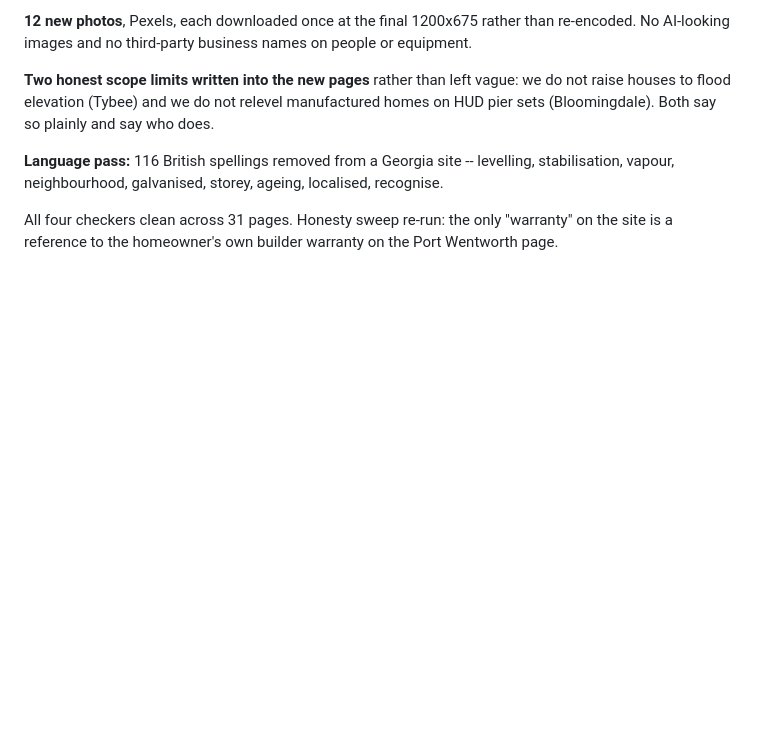
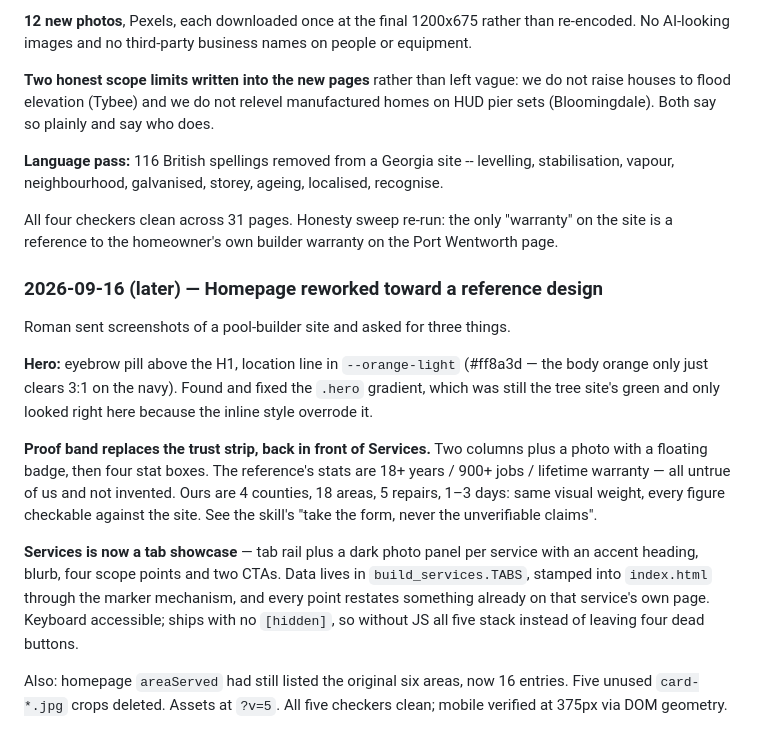
Before and after one commit to roman2002bol-pixel/savannah-foundation-repair, a Markdown page: STATUS.md, the part around the change. Rendered like a GitHub page; blank space fills up the shorter version.

Commit message:
Record the reference-design rule: copy the shape, not the claim
The pool-builder reference leads with 18+ YEARS BUILDING / 900+ POOLS
COMPLETED / Lifetime SHELL WARRANTY. Reproducing that block with
plausible numbers would have been the fabricated-trust-claim line arriving
disguised as a layout request. The skill now states the test -- is this a
shape or a claim? -- and the worked substitution.

Co-Authored-By: Claude Opus 5 <noreply@anthropic.com>

```diff
--- a/STATUS.md
+++ b/STATUS.md
@@ -257,3 +257,30 @@ ageing, localised, recognise.
 All four checkers clean across 31 pages. Honesty sweep re-run: the only
 "warranty" on the site is a reference to the homeowner's own builder
 warranty on the Port Wentworth page.
+
+### 2026-09-16 (later) — Homepage reworked toward a reference design
+
+Roman sent screenshots of a pool-builder site and asked for three things.
+
+**Hero:** eyebrow pill above the H1, location line in `--orange-light`
+(#ff8a3d — the body orange only just clears 3:1 on the navy). Found and
+fixed the `.hero` gradient, which was still the tree site's green and only
+looked right here because the inline style overrode it.
+
+**Proof band replaces the trust strip, back in front of Services.** Two
+columns plus a photo with a floating badge, then four stat boxes. The
+reference's stats are 18+ years / 900+ jobs / lifetime warranty — all
+untrue of us and not invented. Ours are 4 counties, 18 areas, 5 repairs,
+1–3 days: same visual weight, every figure checkable against the site.
+See the skill's "take the form, never the unverifiable claims".
+
+**Services is now a tab showcase** — tab rail plus a dark photo panel per
+service with an accent heading, blurb, four scope points and two CTAs.
+Data lives in `build_services.TABS`, stamped into `index.html` through the
+marker mechanism, and every point restates something already on that
+service's own page. Keyboard accessible; ships with no `[hidden]`, so
+without JS all five stack instead of leaving four dead buttons.
+
+Also: homepage `areaServed` had still listed the original six areas, now
+16 entries. Five unused `card-*.jpg` crops deleted. Assets at `?v=5`.
+All five checkers clean; mobile verified at 375px via DOM geometry.
```
Also changed, not shown: 1 other file.
